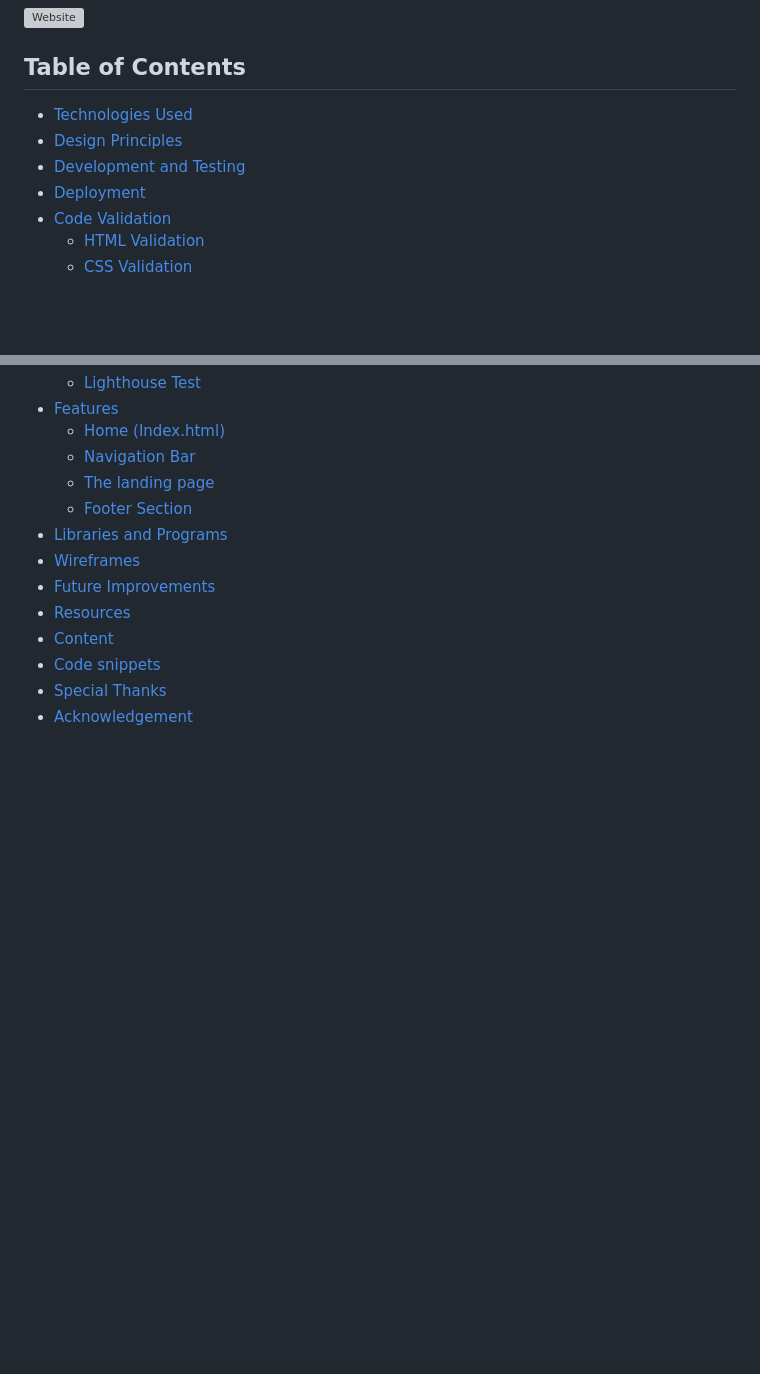
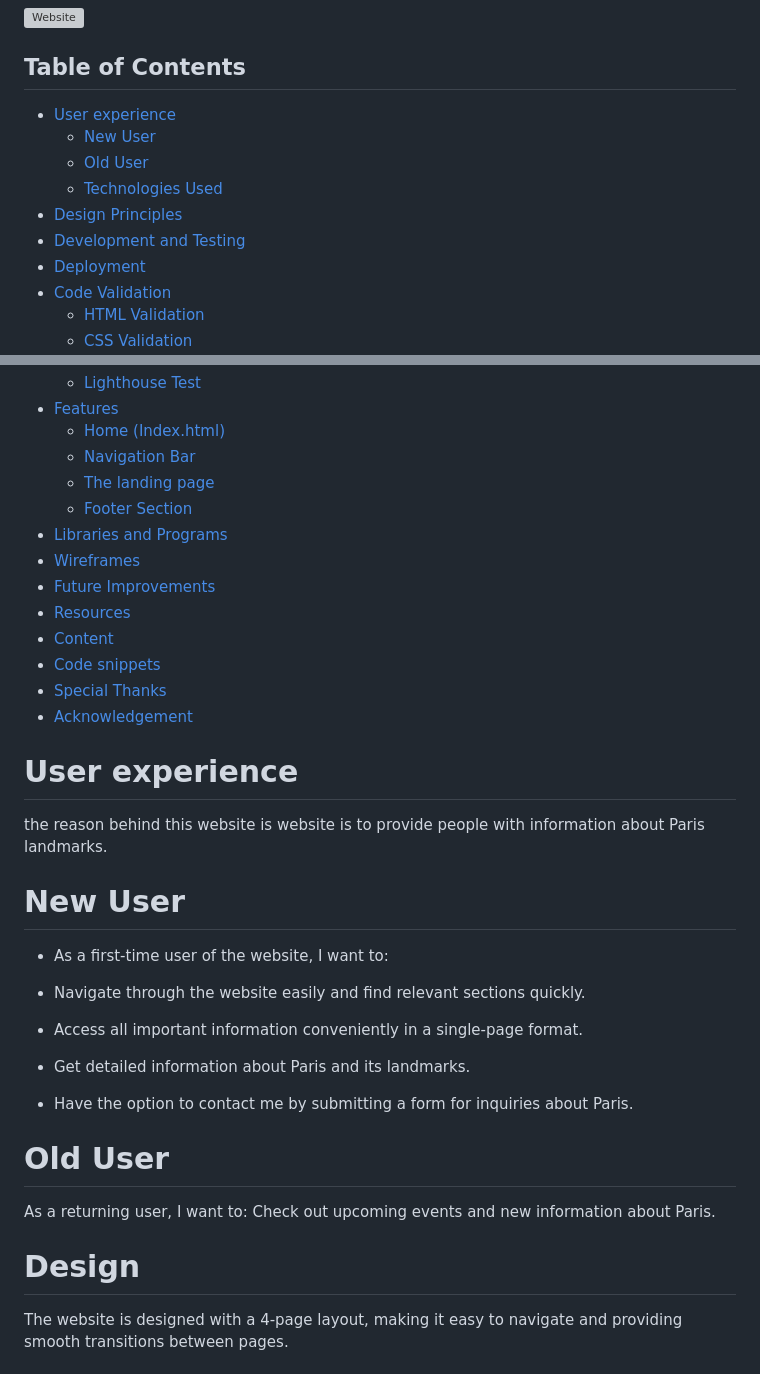
Before and after one commit to Dani1157/Paris-Landmarks, a Markdown page: README.md, 2 parts joined by grey strips. Drawn GitHub-style; blank space fills up the shorter version; grey boxes are pictures that could not be loaded.

Commit message:
"Doc: information to my readme.md file."

```diff
--- a/README.md
+++ b/README.md
@@ -7,7 +7,10 @@ This project aims to showcase information about iconic landmarks in Paris, inclu
 
 ## Table of Contents
 
-- [Technologies Used](#Technologies-Used)
+ - [User experience](#User-experience)
+    - [New User](#New-User)
+    - [Old User]([#Old-User)
+    - [Technologies Used](#Technologies-Used)
 - [Design Principles](#Design-Principles)
 - [Development and Testing](#Development-and-Testing)
 - [Deployment](#Deployment)
@@ -30,3 +33,39 @@ This project aims to showcase information about iconic landmarks in Paris, inclu
 - [Acknowledgement](#Acknowledgement)
 
 
+# User experience
+
+the reason behind this website is  website is to provide people with information about Paris landmarks.
+
+# New User
+- As a first-time user of the website, I want to:
+
+ - Navigate through the website easily and find relevant sections quickly.
+ - Access all important information conveniently in a single-page format.
+ - Get detailed information about Paris and its landmarks.
+ - Have the option to contact me by submitting a form for inquiries about Paris.
+# Old User
+As a returning user, I want to:
+Check out upcoming events and new information about Paris.
+# Design
+The website is designed with a 4-page layout, making it easy to navigate and providing smooth transitions between pages.
+
+
+
+
+
+
+
+
+
+
+
+
+
+
+
+
+
+
+
+
```
Also changed, not shown: other parts of README.md (+19 -91 lines).
